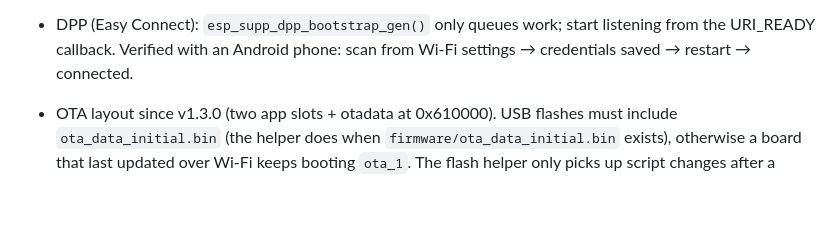
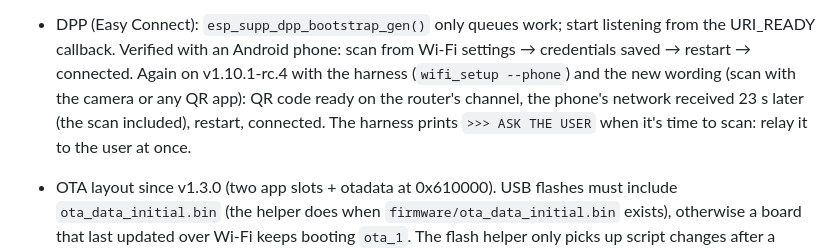
Before and after one commit to TheMonkeyz/esp32-s3-weather, a Markdown page: CLAUDE.md, the part around the change. Rendered like a GitHub page; blank space fills up the shorter version.

Commit message:
Notes: Easy Connect verified again with a phone on v1.10.1-rc.4
The harness's wifi_setup --phone with the new wording (camera or any QR
app): QR ready on the router's channel, credentials 23 s later, restart,
connected. Full harness on rc.4: 10/10, no performance regression.

Co-Authored-By: Claude Opus 5.5 <noreply@anthropic.com>

```diff
--- a/CLAUDE.md
+++ b/CLAUDE.md
@@ -191,7 +191,10 @@ Windows build gets both from `main/idf_component.yml`. `components/dns_server` *
   on *Connecting…* → AP + captive portal; auto setup QR after ~30 s; reconnect → AP stops.
 
 - DPP (Easy Connect): `esp_supp_dpp_bootstrap_gen()` only queues work; start listening from the URI_READY callback.
-  Verified with an Android phone: scan from Wi-Fi settings → credentials saved → restart → connected.
+  Verified with an Android phone: scan from Wi-Fi settings → credentials saved → restart → connected. Again on
+  v1.10.1-rc.4 with the harness (`wifi_setup --phone`) and the new wording (scan with the camera or any QR app):
+  QR code ready on the router's channel, the phone's network received 23 s later (the scan included), restart,
+  connected. The harness prints `>>> ASK THE USER` when it's time to scan: relay it to the user at once.
 
 - OTA layout since v1.3.0 (two app slots + otadata at 0x610000). USB flashes must include `ota_data_initial.bin`
   (the helper does when `firmware/ota_data_initial.bin` exists), otherwise a board that last updated over Wi-Fi keeps
```
